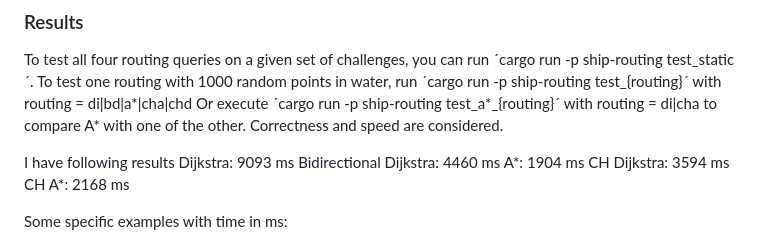
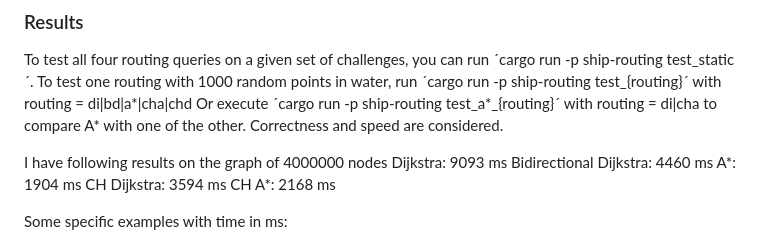
Before and after one commit to FabianHertel/ship_routing, a Markdown page: README.md, the part around the change. Drawn GitHub-style.

Commit message:
little readme update

```diff
--- a/README.md
+++ b/README.md
@@ -123,7 +123,7 @@ To test all four routing queries on a given set of challenges, you can run ´car
 To test one routing with 1000 random points in water, run ´cargo run -p ship-routing test_{routing}´ with routing = di|bd|a*|cha|chd
 Or execute ´cargo run -p ship-routing test_a*_{routing}´ with routing = di|cha to compare A* with one of the other. Correctness and speed are considered.
 
-I have following results
+I have following results on the graph of 4000000 nodes
 Dijkstra: 9093 ms
 Bidirectional Dijkstra: 4460 ms
 A*: 1904 ms
```
